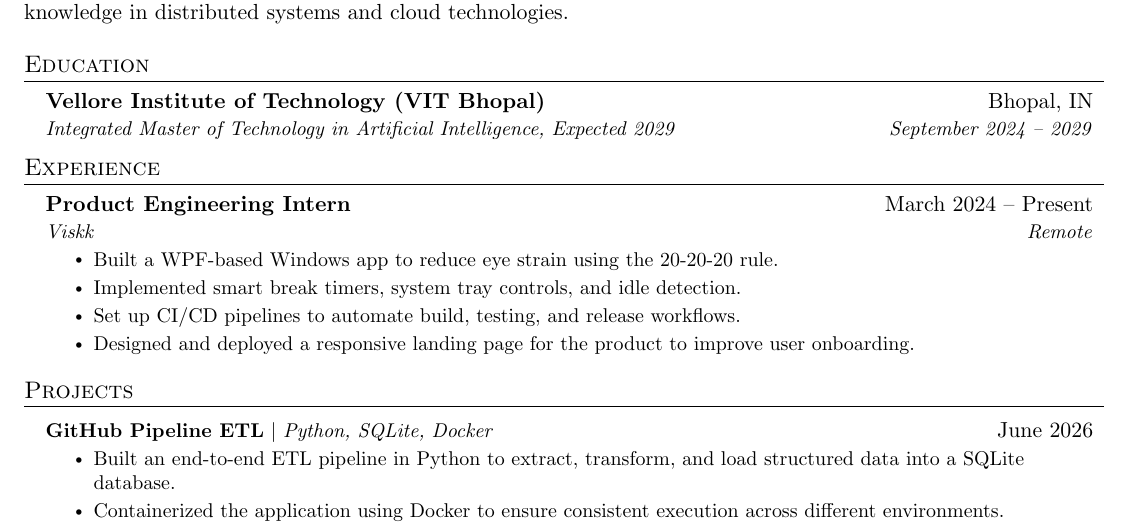
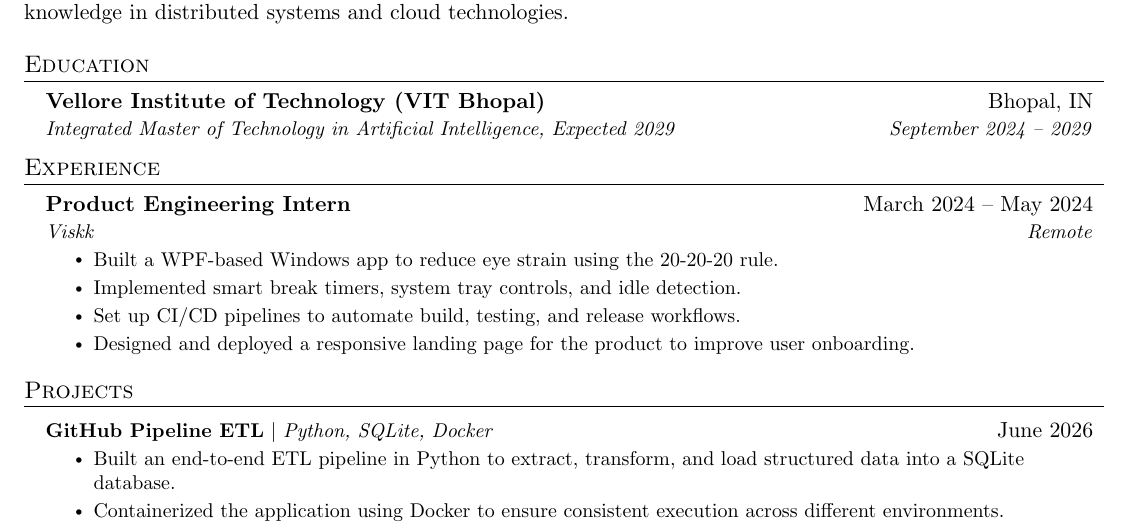
Before and after one commit to foundRamit/Resume, a LaTeX document (main.tex): part of the page, cut so that both start at the same text. Compiled offline with pdfLaTeX.

Commit message:
Update internship end date for Product Engineering role in resume

```diff
--- a/main.tex
+++ b/main.tex
@@ -104,7 +104,7 @@ Hi! I'm Ramit Taparia — an aspiring backend developer with a strong foundation
 \section{Experience}
 \resumeSubHeadingListStart
  \resumeSubheading
-    {Product Engineering Intern}{March 2024 -- Present}
+    {Product Engineering Intern}{March 2024 -- May 2024}
     {Viskk}{Remote}
     \resumeItemListStart
      \resumeItem{Built a WPF-based Windows app to reduce eye strain using the 20-20-20 rule.}
```
